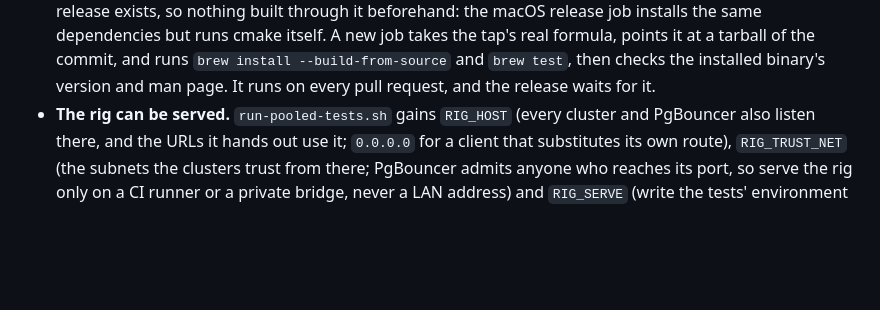
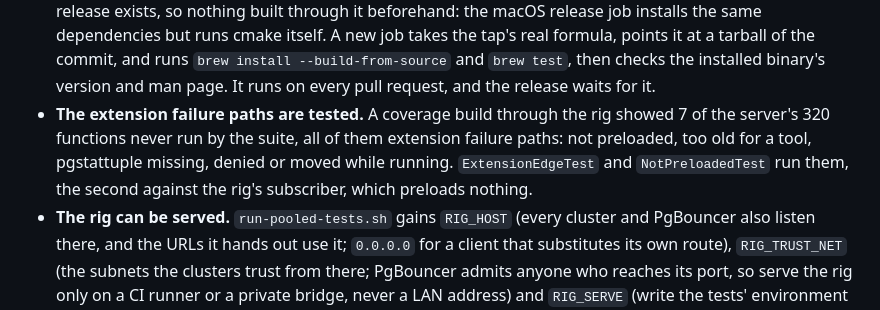
Before and after one commit to sqlambda/pg_licht, a Markdown page: CHANGES.md, the part around the change. GitHub-like rendering; blank space fills up the shorter version.

Commit message:
CHANGES: the extension failure paths are tested
Claude-Session: https://claude.ai/code/session_01DfUPi1ekteJHLeRfgjM8c7

```diff
--- a/CHANGES.md
+++ b/CHANGES.md
@@ -111,6 +111,12 @@
   tarball of the commit, and runs `brew install --build-from-source` and
   `brew test`, then checks the installed binary's version and man page. It
   runs on every pull request, and the release waits for it.
+- **The extension failure paths are tested.** A coverage build through the
+  rig showed 7 of the server's 320 functions never run by the suite, all of
+  them extension failure paths: not preloaded, too old for a tool,
+  pgstattuple missing, denied or moved while running. `ExtensionEdgeTest`
+  and `NotPreloadedTest` run them, the second against the rig's subscriber,
+  which preloads nothing.
 - **The rig can be served.** `run-pooled-tests.sh` gains `RIG_HOST` (every
   cluster and PgBouncer also listen there, and the URLs it hands out use it;
   `0.0.0.0` for a client that substitutes its own route), `RIG_TRUST_NET`
```
